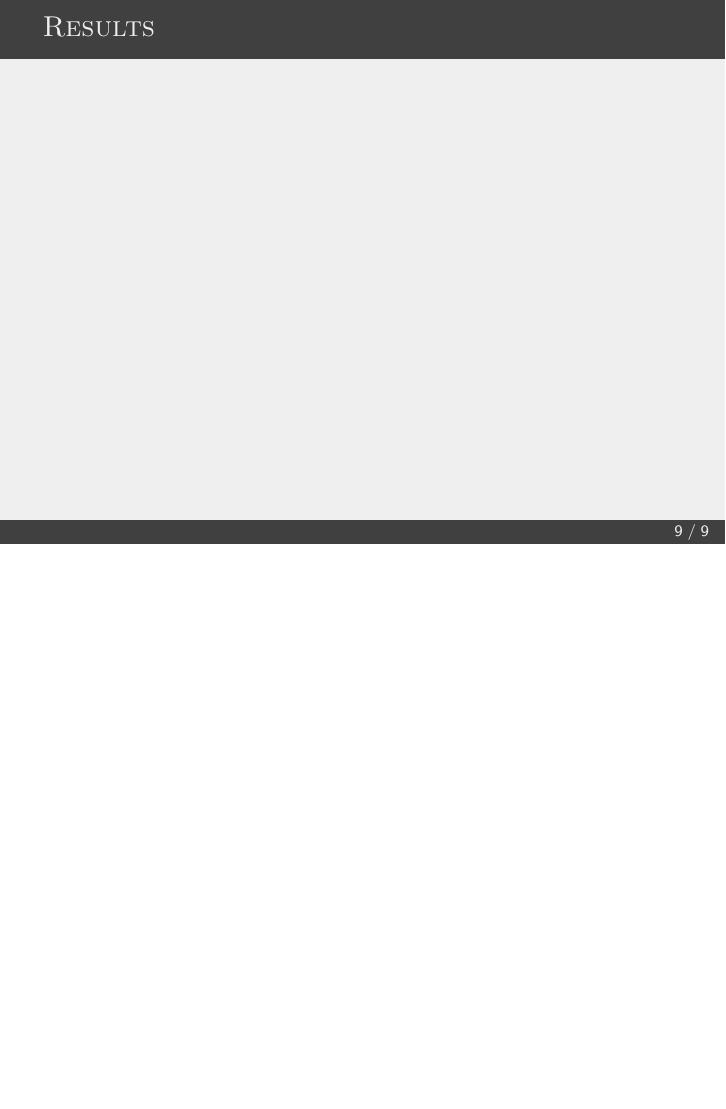
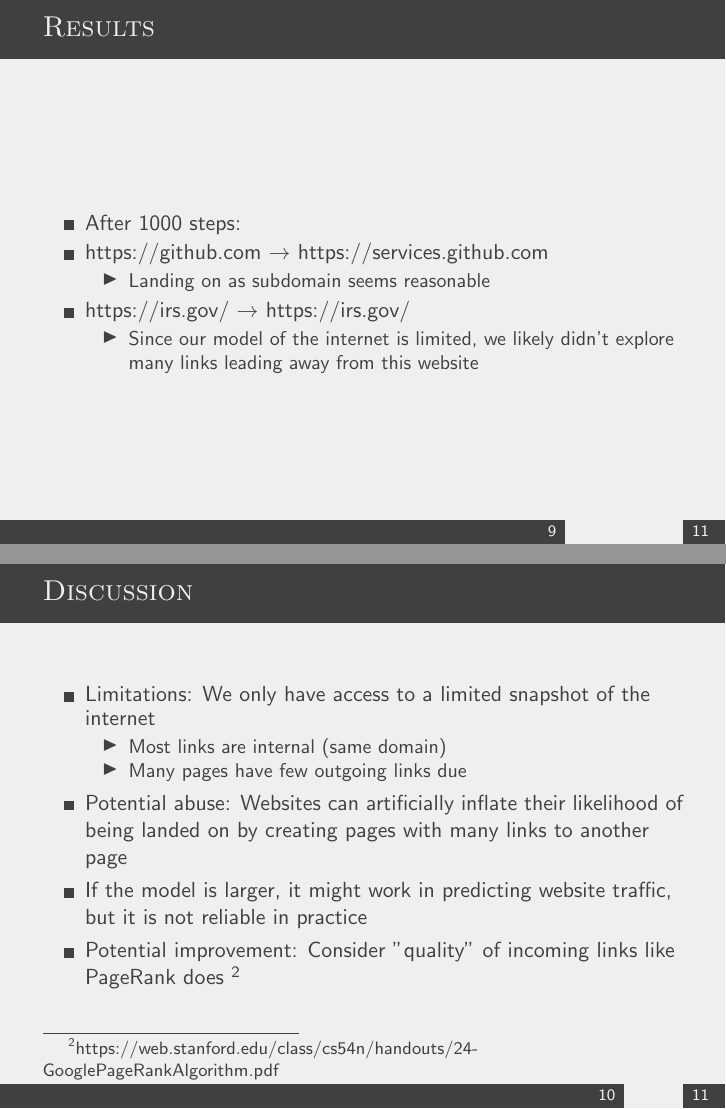
Before and after one commit to TanayB11/markov-traffic-predictor, LaTeX slides (presentation/page_rank_markov.tex): page 10 of 10 before the commit and pages 10 and 11 of 12 after it, the two joined at a grey line, the shorter picture padded with empty space. Compiled offline with pdfLaTeX; a LaTeX package or settings file that is missing is left out.

Commit message:
Finish presentation slides

```diff
--- a/presentation/page_rank_markov.tex
+++ b/presentation/page_rank_markov.tex
@@ -135,6 +136,39 @@
 
 \begin{frame}
   \frametitle{Results}
+  \begin{itemize}
+    \item After 1000 steps:
+    \item \href{https://github.com}{https://github.com} $\rightarrow$ \href{https://services.github.com}{https://services.github.com}
+        \begin{itemize}
+          \item Landing on as subdomain seems reasonable
+        \end{itemize}
+    \item \href{https://irs.gov/}{https://irs.gov/} $\rightarrow$ \href{https://irs.gov/}{https://irs.gov/}
+        \begin{itemize}
+          \item Since our model of the internet is limited, we likely didn't explore
+            many links leading away from this website
+        \end{itemize}
+  \end{itemize}
+\end{frame}
+
+\begin{frame}
+  \frametitle{Discussion}
+  \begin{itemize}
+    \item Limitations: We only have access to a limited snapshot of the internet
+        \begin{itemize}
+          \item Most links are internal (same domain)
+          \item Many pages have few outgoing links due
+        \end{itemize}
+    \item Potential abuse: Websites can artificially inflate their likelihood
+      of being landed on by creating pages with many links to another page
+    \item If the model is larger, it might work in predicting website traffic, but
+      it is not reliable in practice
+    \item Potential improvement: Consider "quality" of incoming links  like PageRank
+      does \footnote{https://web.stanford.edu/class/cs54n/handouts/24-GooglePageRankAlgorithm.pdf}
+  \end{itemize}
+\end{frame}
+
+\begin{frame}
+  \frametitle{Thank you!}
 \end{frame}
 
 \end{document}
```
Also changed, not shown: presentation/page_rank_markov.pdf, presentation/page_rank_markov.tex (1 more changed lines), 2 other files.
